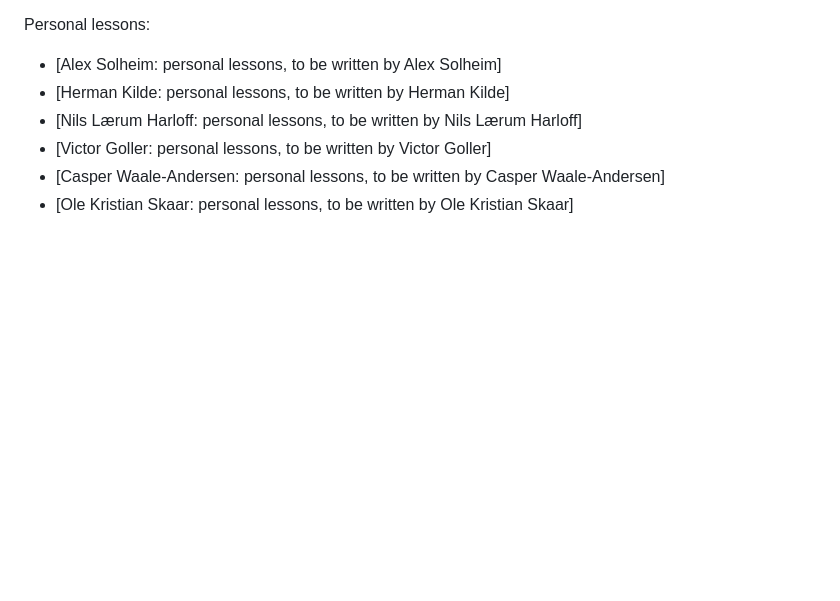
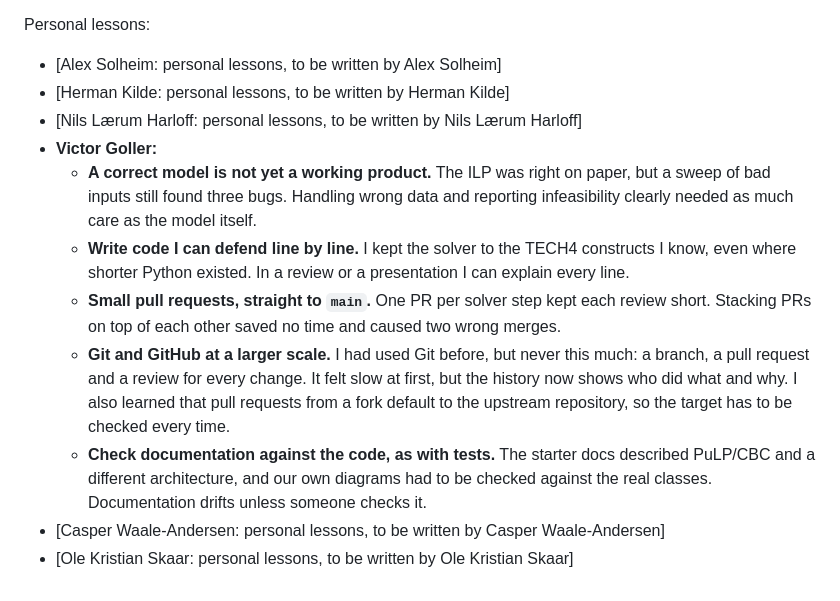
Before and after one commit to Casperwaale/TECH5-Group5-6-CollabProject, a Markdown page: docs/team_reflection_and_rubric.md, the part around the change. Drawn GitHub-style; blank space fills up the shorter version.

Commit message:
docs: write Victor's personal lessons in the team reflection
Fills Victor's placeholder in §4 with five lessons from the engine
work: model vs product, defendable code, small PRs, Git at scale and
checking docs against the code.

Co-Authored-By: Claude Opus 5.5 <noreply@anthropic.com>

```diff
--- a/docs/team_reflection_and_rubric.md
+++ b/docs/team_reflection_and_rubric.md
@@ -100,6 +100,11 @@ Personal lessons:
 - [Alex Solheim: personal lessons, to be written by Alex Solheim]
 - [Herman Kilde: personal lessons, to be written by Herman Kilde]
 - [Nils Lærum Harloff: personal lessons, to be written by Nils Lærum Harloff]
-- [Victor Goller: personal lessons, to be written by Victor Goller]
+- **Victor Goller:**
+  - **A correct model is not yet a working product.** The ILP was right on paper, but a sweep of bad inputs still found three bugs. Handling wrong data and reporting infeasibility clearly needed as much care as the model itself.
+  - **Write code I can defend line by line.** I kept the solver to the TECH4 constructs I know, even where shorter Python existed. In a review or a presentation I can explain every line.
+  - **Small pull requests, straight to `main`.** One PR per solver step kept each review short. Stacking PRs on top of each other saved no time and caused two wrong merges.
+  - **Git and GitHub at a larger scale.** I had used Git before, but never this much: a branch, a pull request and a review for every change. It felt slow at first, but the history now shows who did what and why. I also learned that pull requests from a fork default to the upstream repository, so the target has to be checked every time.
+  - **Check documentation against the code, as with tests.** The starter docs described PuLP/CBC and a different architecture, and our own diagrams had to be checked against the real classes. Documentation drifts unless someone checks it.
 - [Casper Waale-Andersen: personal lessons, to be written by Casper Waale-Andersen]
 - [Ole Kristian Skaar: personal lessons, to be written by Ole Kristian Skaar]
```
